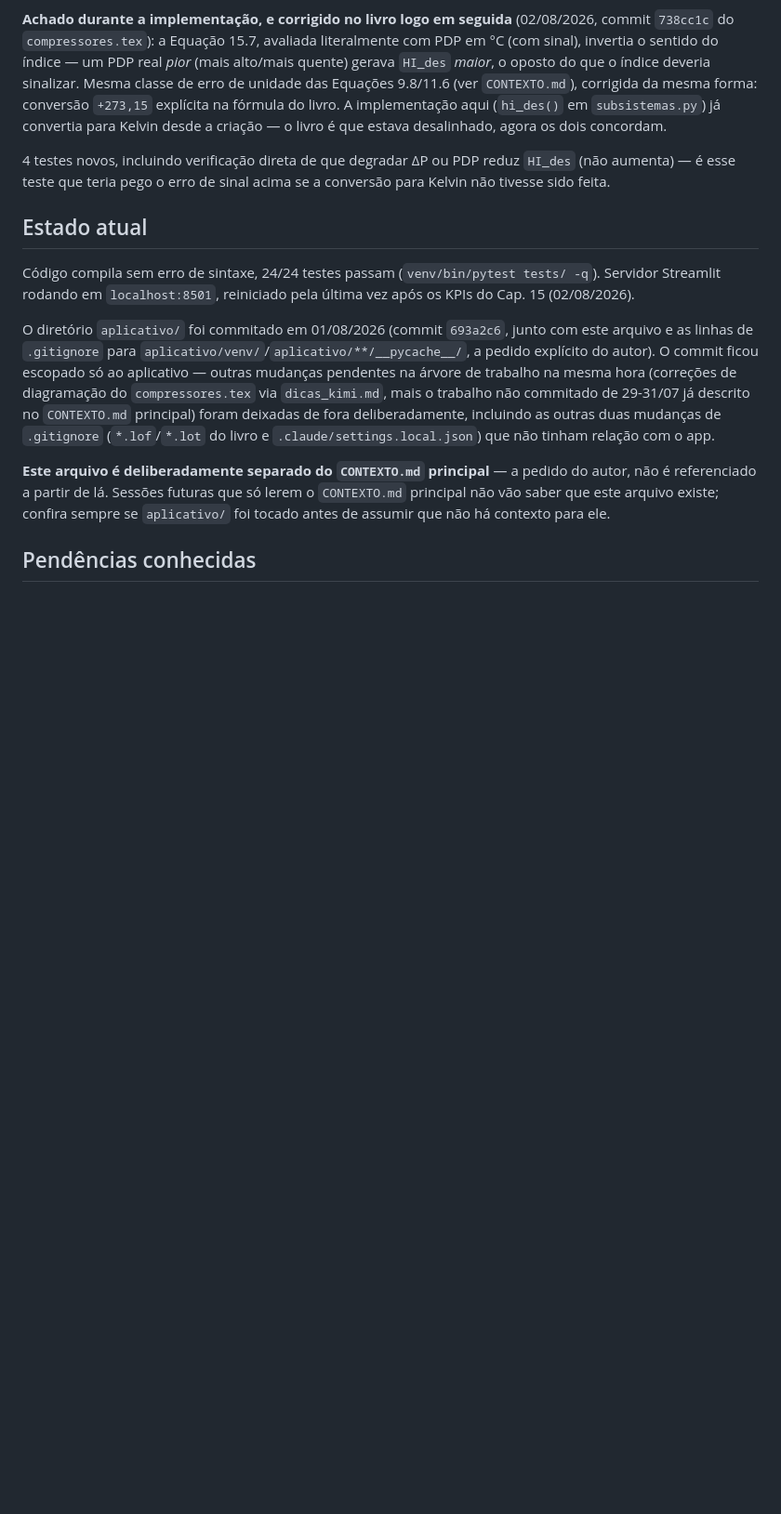
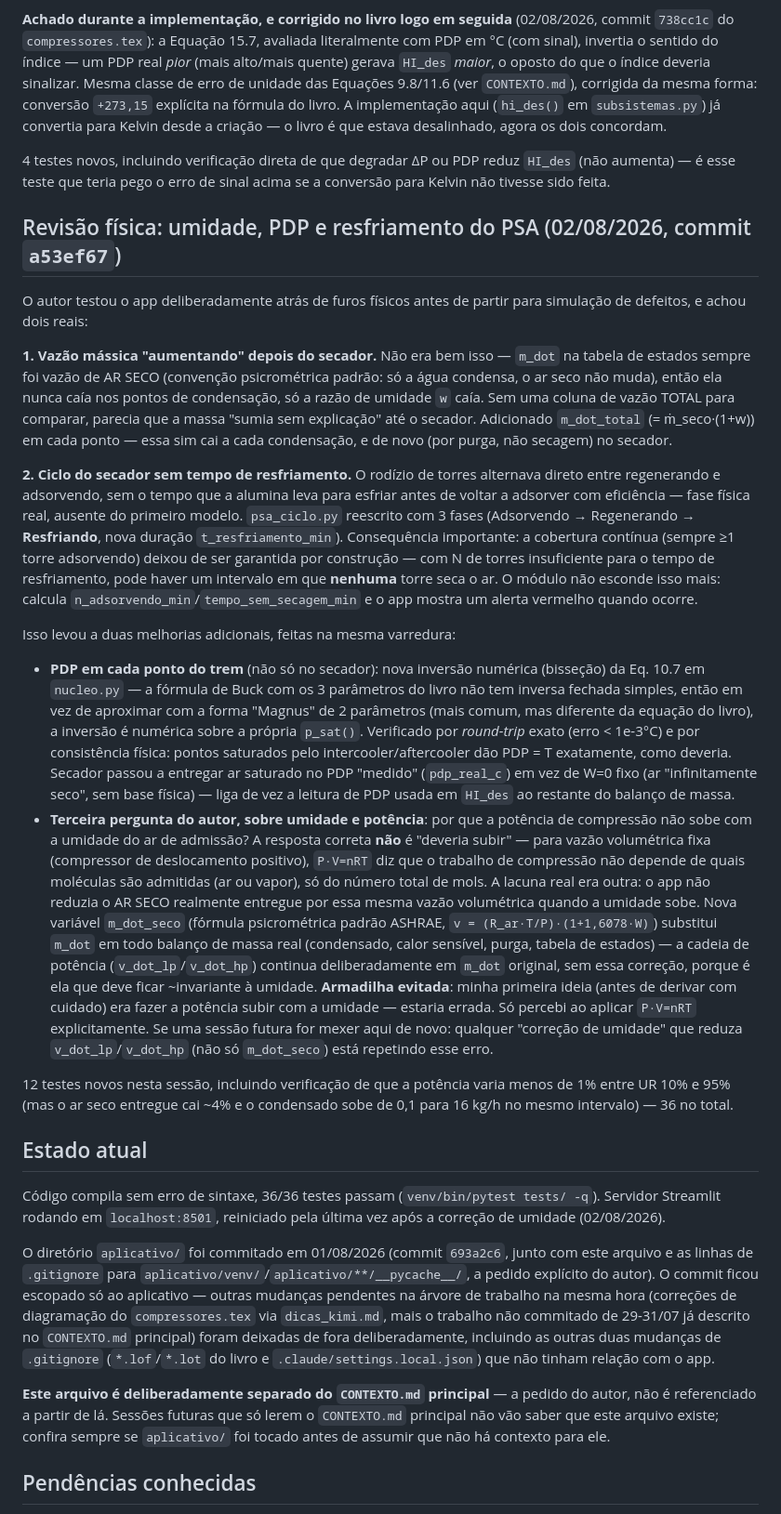
Before and after one commit to MMMejias39/compressores_parafuso, a Markdown page: CONTEXTO_app.md, the part around one of its changes. Shown at 93% size. Rendered like a GitHub page; blank space fills up the shorter version.

Commit message:
Documenta a revisão física de umidade/PDP/resfriamento em CONTEXTO_app.md
Registra os dois furos que o autor encontrou testando o app (vazão
"aumentando" após o secador, ciclo PSA sem tempo de resfriamento), a
correção de umidade (commit a53ef67) e a armadilha evitada (a primeira
ideia de fazer a potência subir com a umidade estaria fisicamente
errada para um compressor de deslocamento positivo).

```diff
--- a/CONTEXTO_app.md
+++ b/CONTEXTO_app.md
@@ -194,11 +194,72 @@ criação — o livro é que estava desalinhado, agora os dois concordam.
 reduz `HI_des` (não aumenta) — é esse teste que teria pego o erro de
 sinal acima se a conversão para Kelvin não tivesse sido feita.
 
+## Revisão física: umidade, PDP e resfriamento do PSA (02/08/2026, commit `a53ef67`)
+
+O autor testou o app deliberadamente atrás de furos físicos antes de partir
+para simulação de defeitos, e achou dois reais:
+
+**1. Vazão mássica "aumentando" depois do secador.** Não era bem isso —
+`m_dot` na tabela de estados sempre foi vazão de AR SECO (convenção
+psicrométrica padrão: só a água condensa, o ar seco não muda), então
+ela nunca caía nos pontos de condensação, só a razão de umidade `w`
+caía. Sem uma coluna de vazão TOTAL para comparar, parecia que a massa
+"sumia sem explicação" até o secador. Adicionado `m_dot_total` (=
+ṁ_seco·(1+w)) em cada ponto — essa sim cai a cada condensação, e de
+novo (por purga, não secagem) no secador.
+
+**2. Ciclo do secador sem tempo de resfriamento.** O rodízio de torres
+alternava direto entre regenerando e adsorvendo, sem o tempo que a
+alumina leva para esfriar antes de voltar a adsorver com eficiência —
+fase física real, ausente do primeiro modelo. `psa_ciclo.py` reescrito
+com 3 fases (Adsorvendo → Regenerando → **Resfriando**, nova duração
+`t_resfriamento_min`). Consequência importante: a cobertura contínua
+(sempre ≥1 torre adsorvendo) deixou de ser garantida por construção —
+com N de torres insuficiente para o tempo de resfriamento, pode haver
+um intervalo em que **nenhuma** torre seca o ar. O módulo não esconde
+isso mais: calcula `n_adsorvendo_min`/`tempo_sem_secagem_min` e o app
+mostra um alerta vermelho quando ocorre.
+
+Isso levou a duas melhorias adicionais, feitas na mesma varredura:
+- **PDP em cada ponto do trem** (não só no secador): nova inversão
+  numérica (bisseção) da Eq. 10.7 em `nucleo.py` — a fórmula de Buck com
+  os 3 parâmetros do livro não tem inversa fechada simples, então em vez
+  de aproximar com a forma "Magnus" de 2 parâmetros (mais comum, mas
+  diferente da equação do livro), a inversão é numérica sobre a própria
+  `p_sat()`. Verificado por *round-trip* exato (erro < 1e-3°C) e por
+  consistência física: pontos saturados pelo intercooler/aftercooler dão
+  PDP = T exatamente, como deveria. Secador passou a entregar ar
+  saturado no PDP "medido" (`pdp_real_c`) em vez de W=0 fixo (ar
+  "infinitamente seco", sem base física) — liga de vez a leitura de PDP
+  usada em `HI_des` ao restante do balanço de massa.
+- **Terceira pergunta do autor, sobre umidade e potência**: por que a
+  potência de compressão não sobe com a umidade do ar de admissão? A
+  resposta correta **não** é "deveria subir" — para vazão volumétrica
+  fixa (compressor de deslocamento positivo), `P·V=nRT` diz que o
+  trabalho de compressão não depende de quais moléculas são admitidas
+  (ar ou vapor), só do número total de mols. A lacuna real era outra: o
+  app não reduzia o AR SECO realmente entregue por essa mesma vazão
+  volumétrica quando a umidade sobe. Nova variável `m_dot_seco`
+  (fórmula psicrométrica padrão ASHRAE, `v = (R_ar·T/P)·(1+1,6078·W)`)
+  substitui `m_dot` em todo balanço de massa real (condensado, calor
+  sensível, purga, tabela de estados) — a cadeia de potência
+  (`v_dot_lp`/`v_dot_hp`) continua deliberadamente em `m_dot` original,
+  sem essa correção, porque é ela que deve ficar ~invariante à umidade.
+  **Armadilha evitada**: minha primeira ideia (antes de derivar com
+  cuidado) era fazer a potência subir com a umidade — estaria errada.
+  Só percebi ao aplicar `P·V=nRT` explicitamente. Se uma sessão futura
+  for mexer aqui de novo: qualquer "correção de umidade" que reduza
+  `v_dot_lp`/`v_dot_hp` (não só `m_dot_seco`) está repetindo esse erro.
+
+12 testes novos nesta sessão, incluindo verificação de que a potência
+varia menos de 1% entre UR 10% e 95% (mas o ar seco entregue cai ~4% e o
+condensado sobe de 0,1 para 16 kg/h no mesmo intervalo) — 36 no total.
+
 ## Estado atual
 
-Código compila sem erro de sintaxe, 24/24 testes passam
+Código compila sem erro de sintaxe, 36/36 testes passam
 (`venv/bin/pytest tests/ -q`). Servidor Streamlit rodando em
-`localhost:8501`, reiniciado pela última vez após os KPIs do Cap. 15
+`localhost:8501`, reiniciado pela última vez após a correção de umidade
 (02/08/2026).
 
 O diretório `aplicativo/` foi commitado em 01/08/2026 (commit `693a2c6`,
```
Also changed, not shown: other parts of CONTEXTO_app.md (+1 -1 lines).
